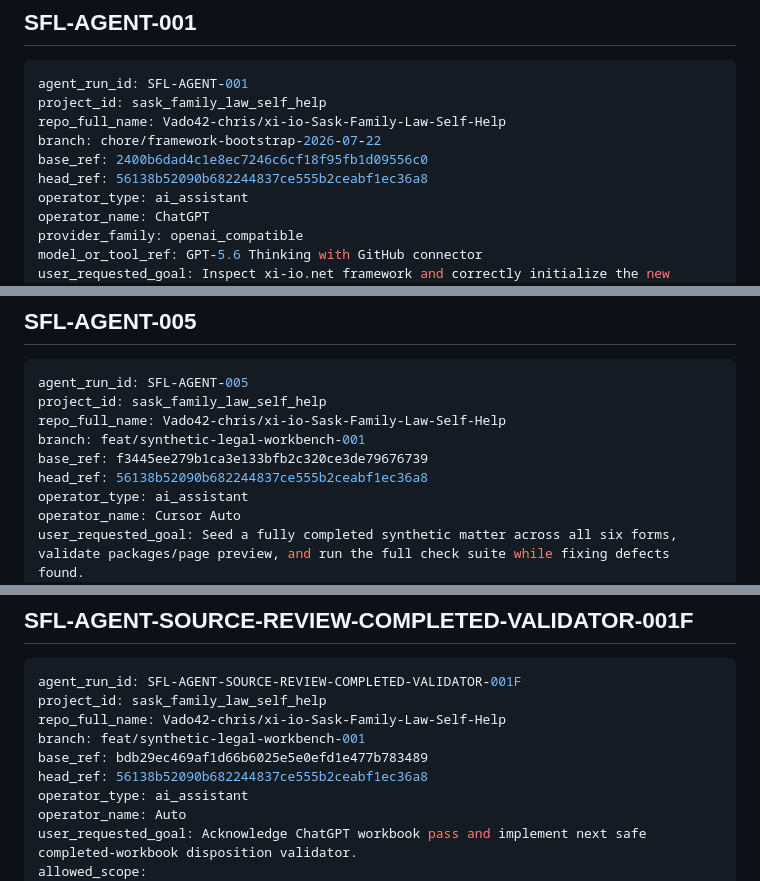
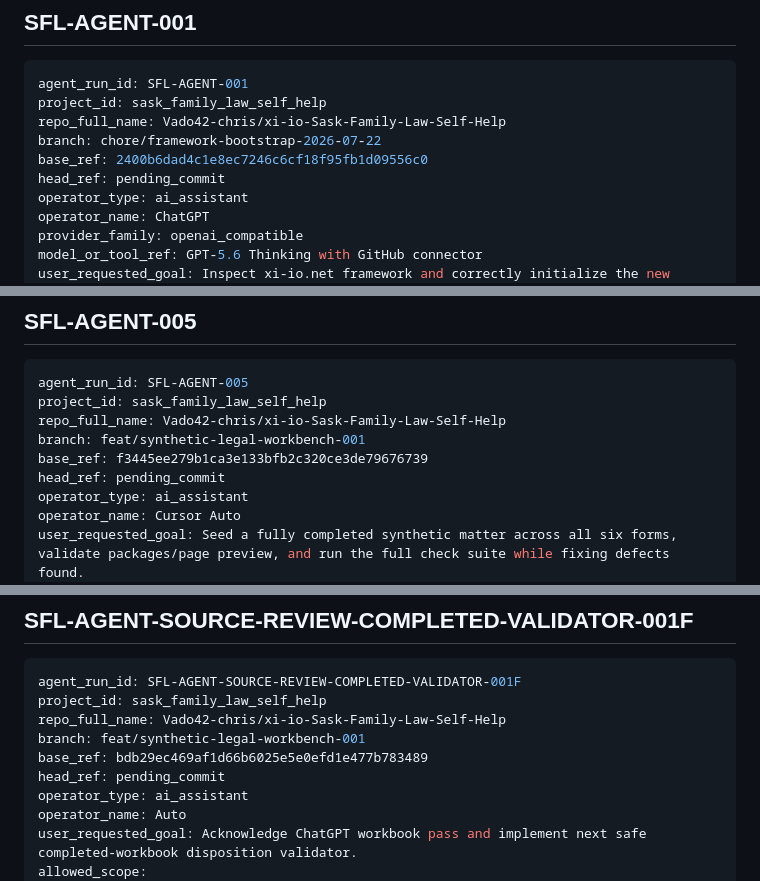
Before and after one commit to Vado42-chris/xi-io-Sask-Family-Law-Self-Help, a Markdown page: project-tracking/agent-run-ledger.md, 3 parts joined by grey strips. GitHub-like rendering.

Commit message:
docs: restore historical agent-run head_ref values after sed
Co-authored-by: Cursor <cursoragent@cursor.com>

```diff
--- a/project-tracking/agent-run-ledger.md
+++ b/project-tracking/agent-run-ledger.md
@@ -10,7 +10,7 @@ project_id: sask_family_law_self_help
 repo_full_name: Vado42-chris/xi-io-Sask-Family-Law-Self-Help
 branch: chore/framework-bootstrap-2026-07-22
 base_ref: 2400b6dad4c1e8ec7246c6cf18f95fb1d09556c0
-head_ref: 56138b52090b682244837ce555b2ceabf1ec36a8
+head_ref: pending_commit
 operator_type: ai_assistant
 operator_name: ChatGPT
 provider_family: openai_compatible
@@ -367,7 +367,7 @@ project_id: sask_family_law_self_help
 repo_full_name: Vado42-chris/xi-io-Sask-Family-Law-Self-Help
 branch: feat/synthetic-legal-workbench-001
 base_ref: f3445ee279b1ca3e133bfb2c320ce3de79676739
-head_ref: 56138b52090b682244837ce555b2ceabf1ec36a8
+head_ref: pending_commit
 operator_type: ai_assistant
 operator_name: Cursor Auto
 user_requested_goal: Seed a fully completed synthetic matter across all six forms, validate packages/page preview, and run the full check suite while fixing defects found.
@@ -497,7 +497,7 @@ project_id: sask_family_law_self_help
 repo_full_name: Vado42-chris/xi-io-Sask-Family-Law-Self-Help
 branch: feat/synthetic-legal-workbench-001
 base_ref: bdb29ec469af1d66b6025e5e0efd1e477b783489
-head_ref: 56138b52090b682244837ce555b2ceabf1ec36a8
+head_ref: pending_commit
 operator_type: ai_assistant
 operator_name: Auto
 user_requested_goal: Acknowledge ChatGPT workbook pass and implement next safe completed-workbook disposition validator.
```
Also changed, not shown: other parts of project-tracking/agent-run-ledger.md (+1 -1 lines).
